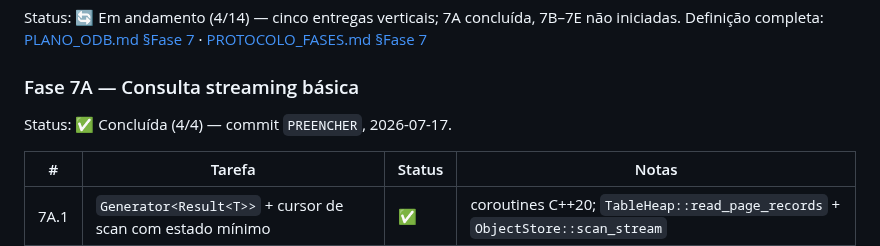
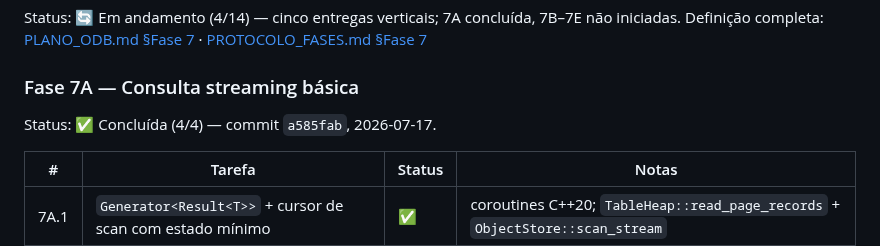
Before and after one commit to sergioleal/moDb, a Markdown page: docs/RASTREADOR.md, the part around the change. Drawn GitHub-style.

Commit message:
docs: preencher hash do commit da Fase 7A no rastreador
Co-Authored-By: Claude Opus 4.8 <noreply@anthropic.com>

```diff
--- a/docs/RASTREADOR.md
+++ b/docs/RASTREADOR.md
@@ -456,7 +456,7 @@ Status: 🔄 Em andamento (4/14) — cinco entregas verticais; 7A concluída,
 
 ### Fase 7A — Consulta streaming básica
 
-Status: ✅ Concluída (4/4) — commit `PREENCHER`, 2026-07-17.
+Status: ✅ Concluída (4/4) — commit `a585fab`, 2026-07-17.
 
 | # | Tarefa | Status | Notas |
 |---|---|---|---|
```
